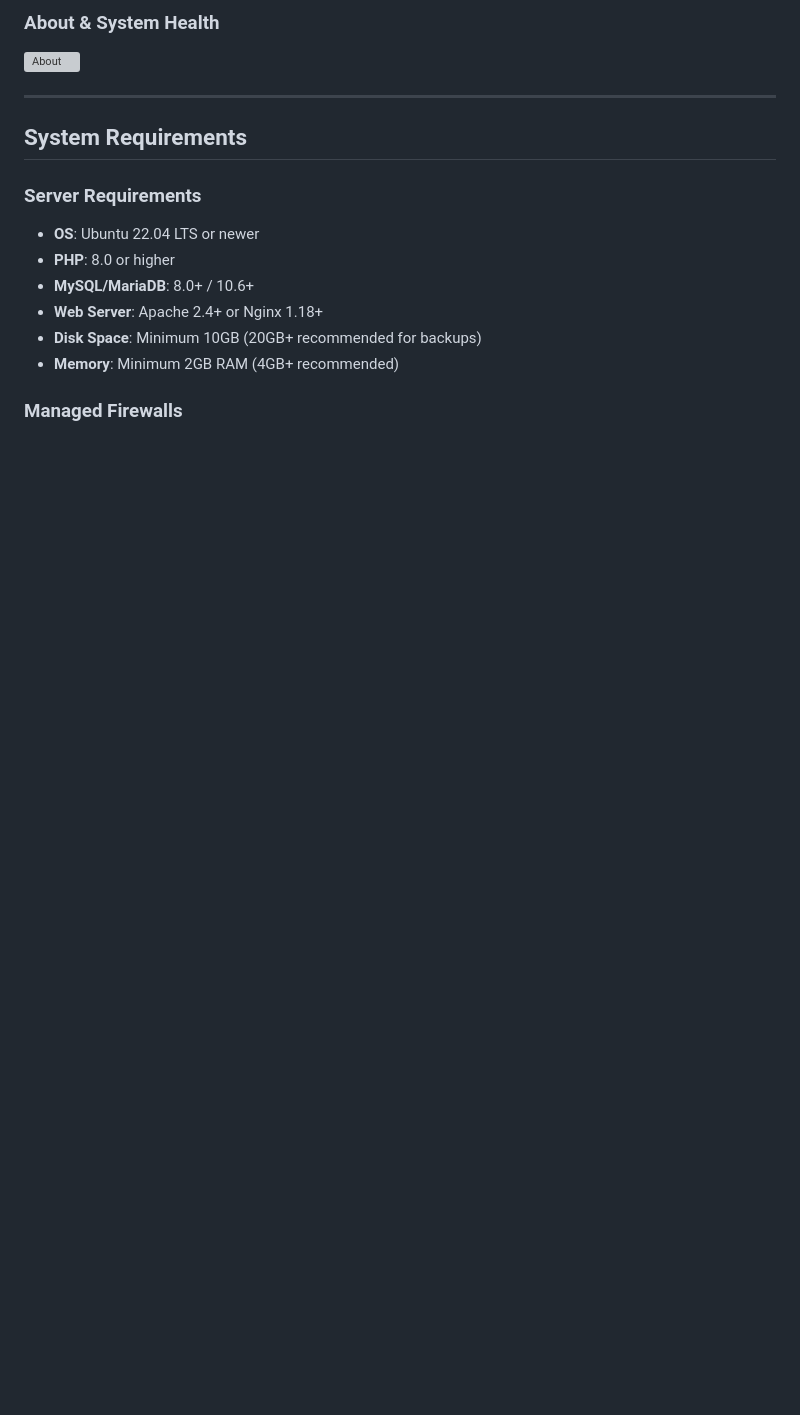
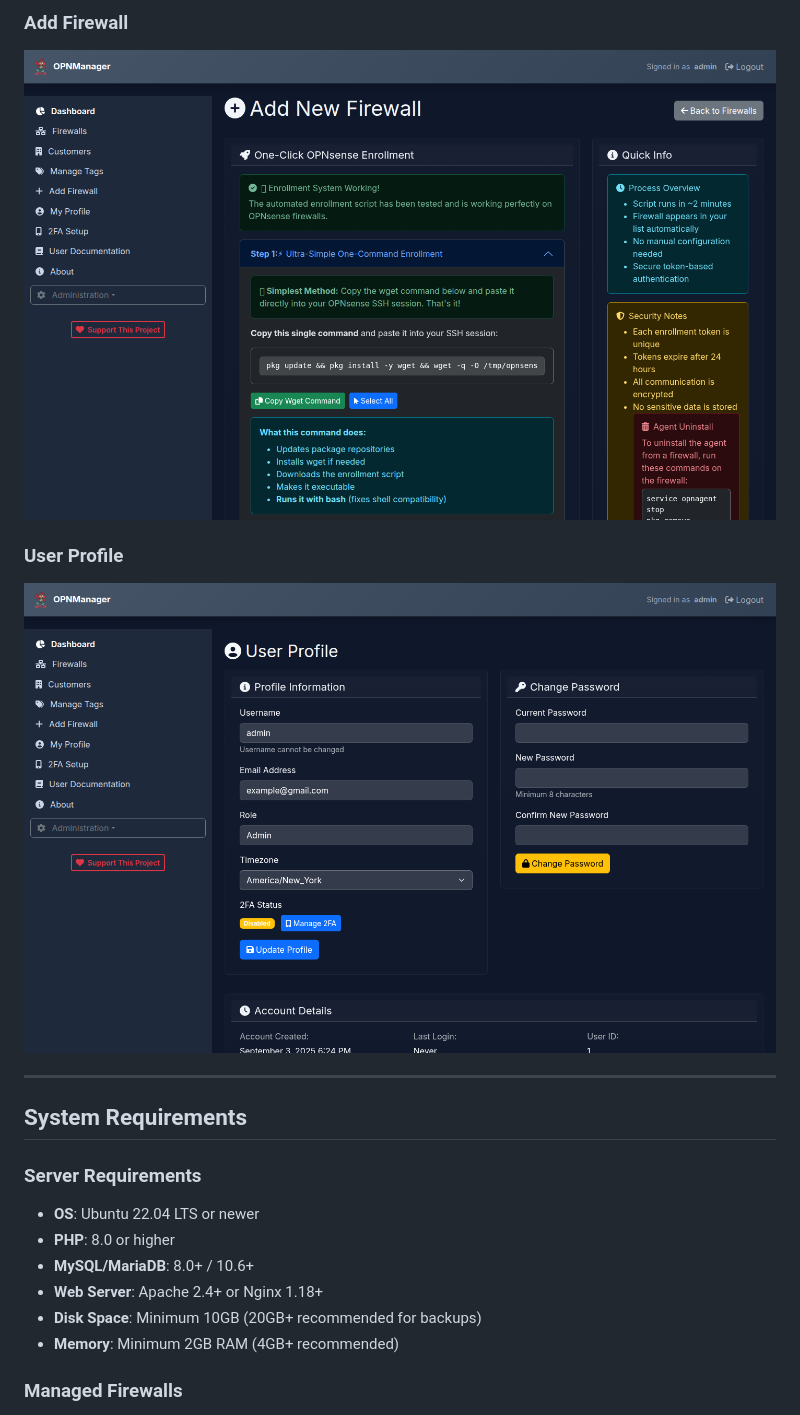
Before and after one commit to agit8or1/OPNMGR, a Markdown page: README.md, the part around one of its changes. Drawn GitHub-style; blank space fills up the shorter version; grey boxes are pictures that could not be loaded.

Commit message:
Update README with all 21 screenshot references
Co-Authored-By: Claude Opus 4.6 <noreply@anthropic.com>

```diff
--- a/README.md
+++ b/README.md
@@ -85,6 +115,9 @@ A comprehensive web-based management platform for centralized monitoring, config
 
-### About & System Health
-![About](screenshots/10-about.png)
+### Add Firewall
+![Add Firewall](screenshots/20-add-firewall.png)
+
+### User Profile
+![Profile](screenshots/21-profile.png)
 
 ---
 
```
Also changed, not shown: other parts of README.md (+38 -8 lines).
